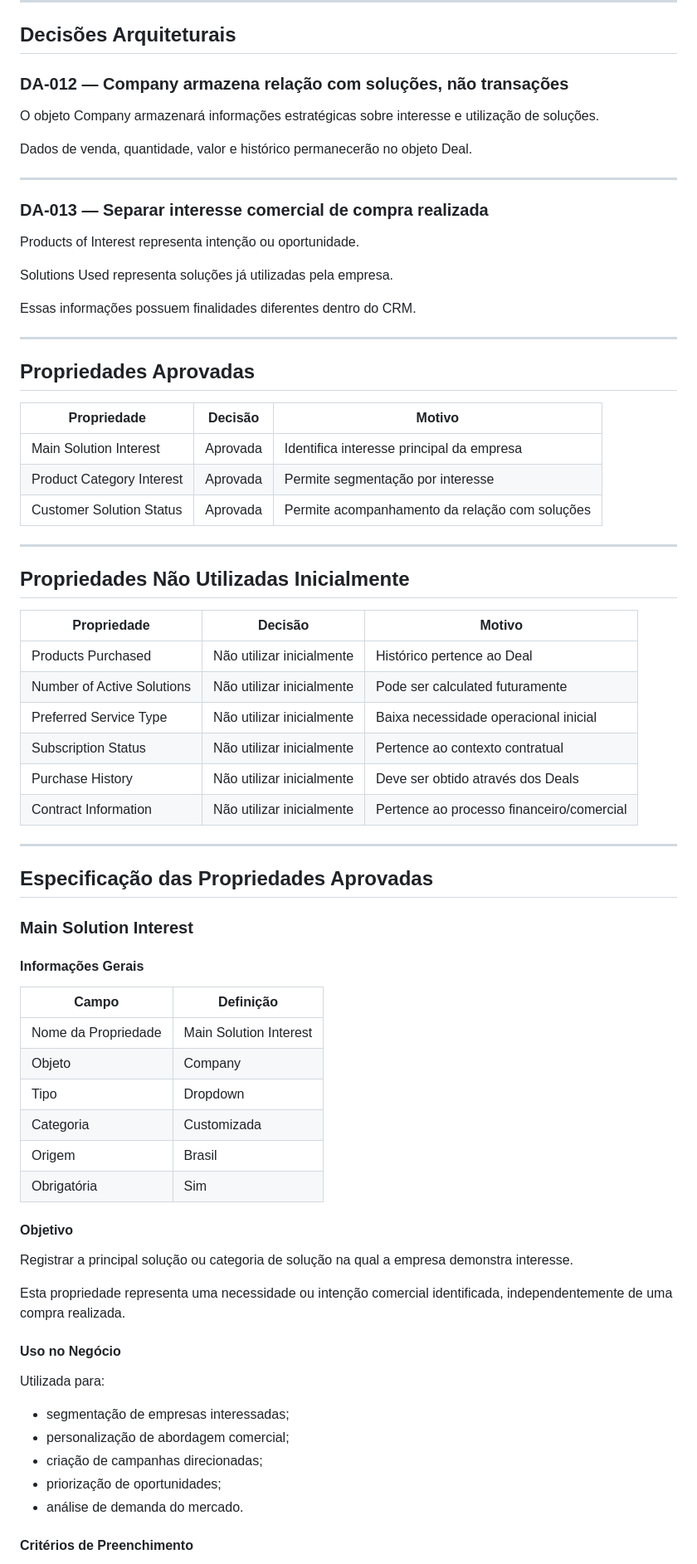
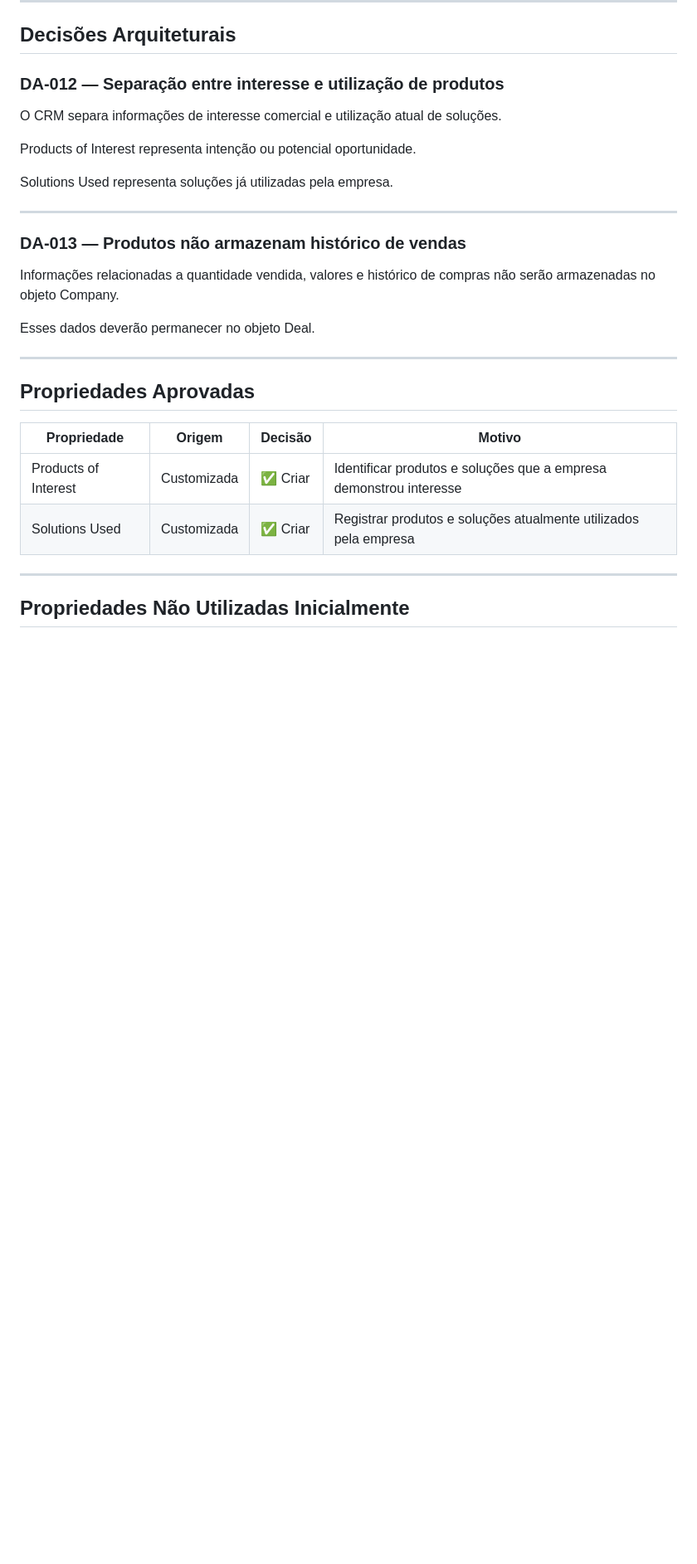
Before and after one commit to karlateshima2012-create/Creative-Print-RevOps-Lab, a Markdown page: 01-crm-architecture/Company_Data_Dictionary.md, the part around one of its changes. Shown at 83% size. Drawn GitHub-style; blank space fills up the shorter version.

```diff
--- a/01-crm-architecture/Company_Data_Dictionary.md
+++ b/01-crm-architecture/Company_Data_Dictionary.md
@@ -1186,77 +1186,32 @@ Essas informações devem permanecer associadas ao objeto Deal.
 
 ## Decisões Arquiteturais
 
-### DA-012 — Company armazena relação com soluções, não transações
-
-O objeto Company armazenará informações estratégicas sobre interesse e utilização de soluções.
-
-Dados de venda, quantidade, valor e histórico permanecerão no objeto Deal.
-
----
-
-### DA-013 — Separar interesse comercial de compra realizada
-
-Products of Interest representa intenção ou oportunidade.
+### DA-012 — Separação entre interesse e utilização de produtos
+
+O CRM separa informações de interesse comercial e utilização atual de soluções.
+
+Products of Interest representa intenção ou potencial oportunidade.
 
 Solutions Used representa soluções já utilizadas pela empresa.
 
-Essas informações possuem finalidades diferentes dentro do CRM.
+---
+
+### DA-013 — Produtos não armazenam histórico de vendas
+
+Informações relacionadas a quantidade vendida, valores e histórico de compras não serão armazenadas no objeto Company.
+
+Esses dados deverão permanecer no objeto Deal.
 
 ---
 
 ## Propriedades Aprovadas
 
-| Propriedade | Decisão | Motivo |
-| --- | --- | --- |
-| Main Solution Interest | Aprovada | Identifica interesse principal da empresa |
-| Product Category Interest | Aprovada | Permite segmentação por interesse |
-| Customer Solution Status | Aprovada | Permite acompanhamento da relação com soluções |
+| Propriedade | Origem | Decisão | Motivo |
+| --- | --- | --- | --- |
+| Products of Interest | Customizada | ✅ Criar | Identificar produtos e soluções que a empresa demonstrou interesse |
+| Solutions Used | Customizada | ✅ Criar | Registrar produtos e soluções atualmente utilizados pela empresa |
 
 ---
 
 ## Propriedades Não Utilizadas Inicialmente
 
-| Propriedade | Decisão | Motivo |
-| --- | --- | --- |
-| Products Purchased | Não utilizar inicialmente | Histórico pertence ao Deal |
-| Number of Active Solutions | Não utilizar inicialmente | Pode ser calculated futuramente |
-| Preferred Service Type | Não utilizar inicialmente | Baixa necessidade operacional inicial |
-| Subscription Status | Não utilizar inicialmente | Pertence ao contexto contratual |
-| Purchase History | Não utilizar inicialmente | Deve ser obtido através dos Deals |
-| Contract Information | Não utilizar inicialmente | Pertence ao processo financeiro/comercial |
-
----
-
-## Especificação das Propriedades Aprovadas
-
-### Main Solution Interest
-
-#### Informações Gerais
-
-| Campo | Definição |
-| --- | --- |
-| Nome da Propriedade | Main Solution Interest |
-| Objeto | Company |
-| Tipo | Dropdown |
-| Categoria | Customizada |
-| Origem | Brasil |
-| Obrigatória | Sim |
-
-#### Objetivo
-
-Registrar a principal solução ou categoria de solução na qual a empresa demonstra interesse.
-
-Esta propriedade representa uma necessidade ou intenção comercial identificada, independentemente de uma compra realizada.
-
-#### Uso no Negócio
-
-Utilizada para:
-
-* segmentação de empresas interessadas;
-* personalização de abordagem comercial;
-* criação de campanhas direcionadas;
-* priorização de oportunidades;
-* análise de demanda do mercado.
-
-#### Critérios de Preenchimento
-
```
Also changed, not shown: other parts of 01-crm-architecture/Company_Data_Dictionary.md (+41 -138 lines), 01-crm-architecture/CRM_Data_Governance.md (+2 -2 lines).
